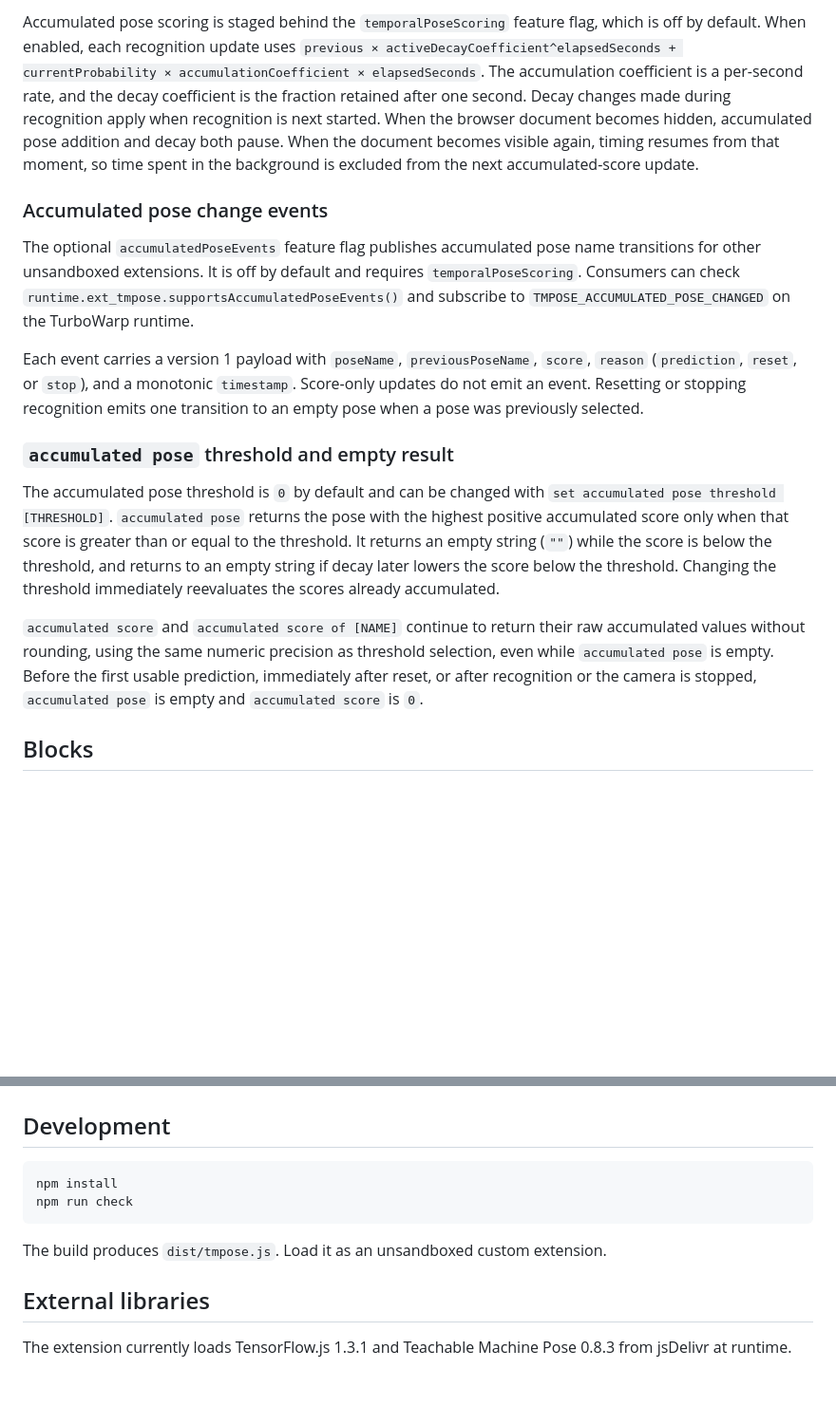
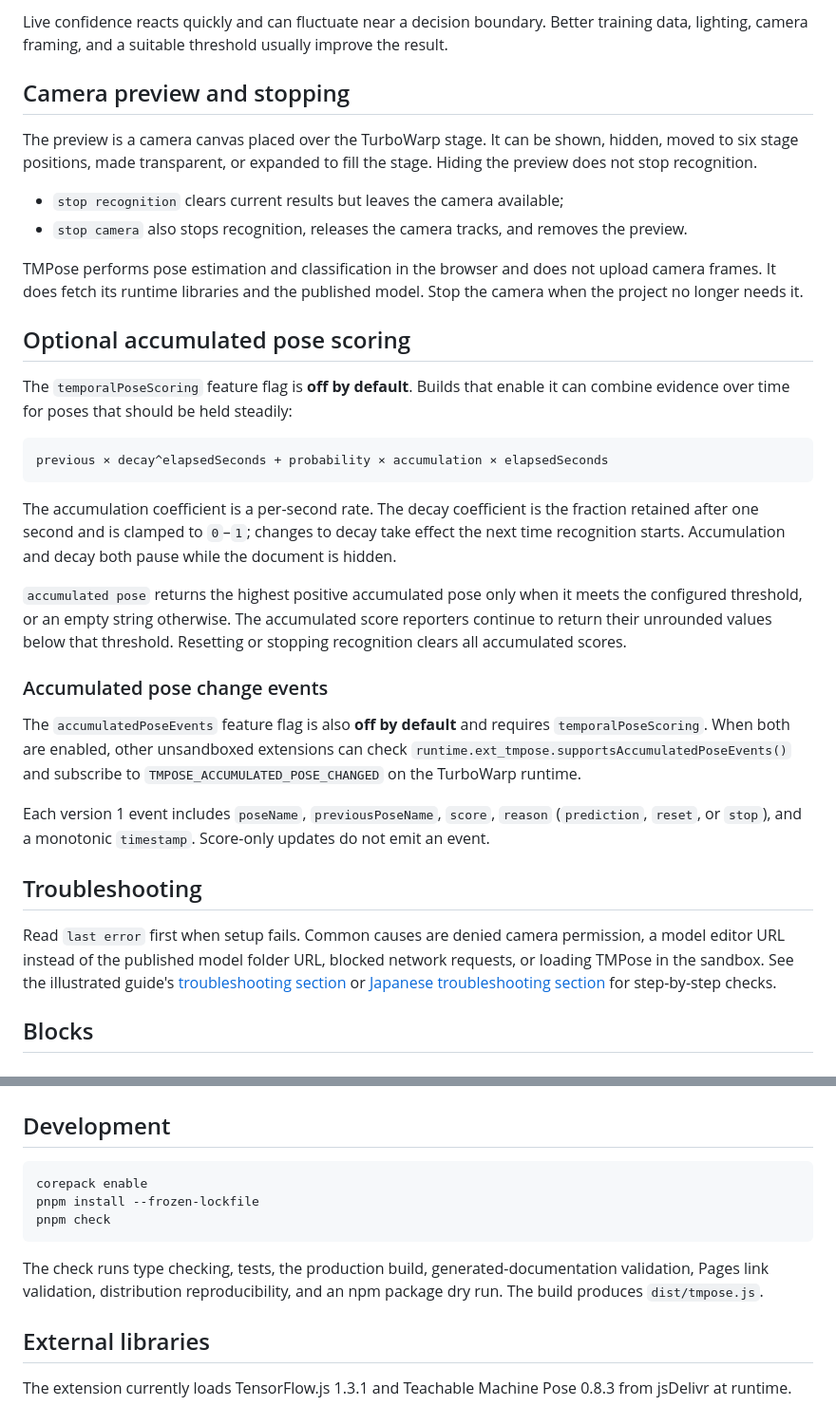
Before and after one commit to kubohiroya/turbowarp-tmpose, a Markdown page: README.md, 2 parts joined by grey strips. Shown at 95% size. Drawn GitHub-style; blank space fills up the shorter version.

````diff
--- a/README.md
+++ b/README.md
@@ -36,38 +93,55 @@ and the Teachable Machine Pose library from jsDelivr.
 
-Accumulated pose scoring is staged behind the `temporalPoseScoring` feature flag, which is off by default.
-When enabled, each recognition update uses
-`previous × activeDecayCoefficient^elapsedSeconds + currentProbability × accumulationCoefficient × elapsedSeconds`.
-The accumulation coefficient is a per-second rate, and the decay coefficient is the fraction retained after one second.
-Decay changes made during recognition apply when recognition is next started.
-When the browser document becomes hidden, accumulated pose addition and decay both pause.
-When the document becomes visible again, timing resumes from that moment, so time spent in the
-background is excluded from the next accumulated-score update.
+Live confidence reacts quickly and can fluctuate near a decision boundary. Better training data,
+lighting, camera framing, and a suitable threshold usually improve the result.
+
+## Camera preview and stopping
+
+The preview is a camera canvas placed over the TurboWarp stage. It can be shown, hidden, moved to
+six stage positions, made transparent, or expanded to fill the stage. Hiding the preview does not
+stop recognition.
+
+- `stop recognition` clears current results but leaves the camera available;
+- `stop camera` also stops recognition, releases the camera tracks, and removes the preview.
+
+TMPose performs pose estimation and classification in the browser and does not upload camera
+frames. It does fetch its runtime libraries and the published model. Stop the camera when the
+project no longer needs it.
+
+## Optional accumulated pose scoring
+
+The `temporalPoseScoring` feature flag is **off by default**. Builds that enable it can combine
+evidence over time for poses that should be held steadily:
+
+```text
+previous × decay^elapsedSeconds + probability × accumulation × elapsedSeconds
+```
+
+The accumulation coefficient is a per-second rate. The decay coefficient is the fraction retained
+after one second and is clamped to `0`–`1`; changes to decay take effect the next time recognition
+starts. Accumulation and decay both pause while the document is hidden.
+
+`accumulated pose` returns the highest positive accumulated pose only when it meets the configured
+threshold, or an empty string otherwise. The accumulated score reporters continue to return their
+unrounded values below that threshold. Resetting or stopping recognition clears all accumulated
+scores.
 
 ### Accumulated pose change events
 
-The optional `accumulatedPoseEvents` feature flag publishes accumulated pose name transitions for
-other unsandboxed extensions. It is off by default and requires `temporalPoseScoring`.
-Consumers can check `runtime.ext_tmpose.supportsAccumulatedPoseEvents()` and subscribe to
+The `accumulatedPoseEvents` feature flag is also **off by default** and requires
+`temporalPoseScoring`. When both are enabled, other unsandboxed extensions can check
+`runtime.ext_tmpose.supportsAccumulatedPoseEvents()` and subscribe to
 `TMPOSE_ACCUMULATED_POSE_CHANGED` on the TurboWarp runtime.
 
-Each event carries a version 1 payload with `poseName`, `previousPoseName`, `score`,
-`reason` (`prediction`, `reset`, or `stop`), and a monotonic `timestamp`.
-Score-only updates do not emit an event. Resetting or stopping recognition emits one transition
-to an empty pose when a pose was previously selected.
+Each version 1 event includes `poseName`, `previousPoseName`, `score`, `reason` (`prediction`,
+`reset`, or `stop`), and a monotonic `timestamp`. Score-only updates do not emit an event.
 
-### `accumulated pose` threshold and empty result
+## Troubleshooting
 
-The accumulated pose threshold is `0` by default and can be changed with
-`set accumulated pose threshold [THRESHOLD]`.
-`accumulated pose` returns the pose with the highest positive accumulated score only when that score
-is greater than or equal to the threshold. It returns an empty string (`""`) while the score is below
-the threshold, and returns to an empty string if decay later lowers the score below the threshold.
-Changing the threshold immediately reevaluates the scores already accumulated.
-
-`accumulated score` and `accumulated score of [NAME]` continue to return their raw accumulated values
-without rounding, using the same numeric precision as threshold selection, even while `accumulated pose`
-is empty. Before the first usable prediction, immediately after reset, or after recognition or the
-camera is stopped, `accumulated pose` is empty and `accumulated score` is `0`.
+Read `last error` first when setup fails. Common causes are denied camera permission, a model editor
+URL instead of the published model folder URL, blocked network requests, or loading TMPose in the
+sandbox. See the illustrated guide's [troubleshooting section](https://kubohiroya.github.io/turbowarp-tmpose/#troubleshooting)
+or [Japanese troubleshooting section](https://kubohiroya.github.io/turbowarp-tmpose/ja/#troubleshooting)
+for step-by-step checks.
 
 ## Blocks
 
@@ -365,11 +439,14 @@ Returns the latest recorded error message.
 ## Development
 
 ```bash
-npm install
-npm run check
+corepack enable
+pnpm install --frozen-lockfile
+pnpm check
 ```
 
-The build produces `dist/tmpose.js`. Load it as an unsandboxed custom extension.
+The check runs type checking, tests, the production build, generated-documentation validation,
+Pages link validation, distribution reproducibility, and an npm package dry run. The build produces
+`dist/tmpose.js`.
 
 ## External libraries
 
````
Also changed, not shown: other parts of README.md (+75 -18 lines).
